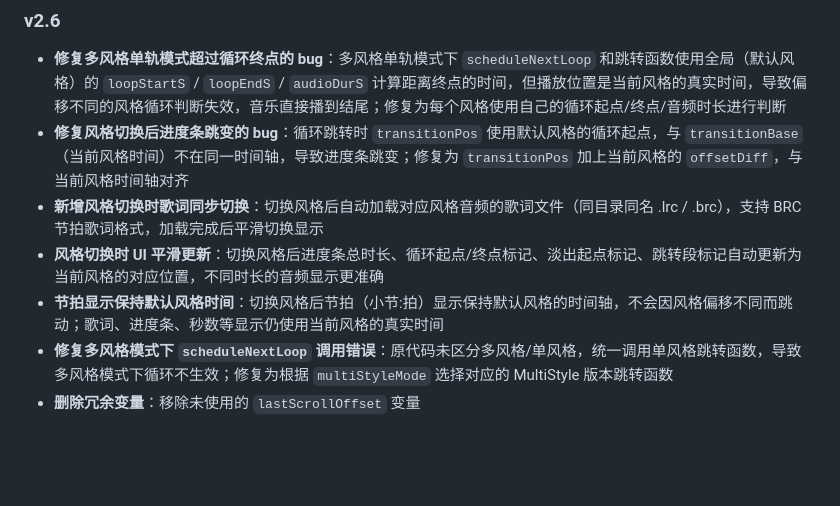
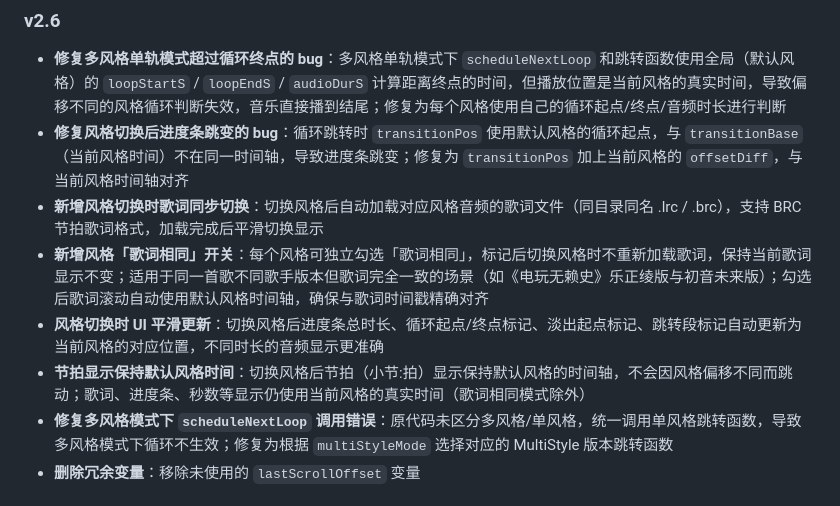
Before and after one commit to Miku39sukida/SeamlessBGMPlayer, a Markdown page: README.md, the part around the change. Rendered like a GitHub page; blank space fills up the shorter version.

```diff
--- a/README.md
+++ b/README.md
@@ -325,8 +325,9 @@ proxy_status
 - **修复多风格单轨模式超过循环终点的 bug**：多风格单轨模式下 `scheduleNextLoop` 和跳转函数使用全局（默认风格）的 `loopStartS` / `loopEndS` / `audioDurS` 计算距离终点的时间，但播放位置是当前风格的真实时间，导致偏移不同的风格循环判断失效，音乐直接播到结尾；修复为每个风格使用自己的循环起点/终点/音频时长进行判断
 - **修复风格切换后进度条跳变的 bug**：循环跳转时 `transitionPos` 使用默认风格的循环起点，与 `transitionBase`（当前风格时间）不在同一时间轴，导致进度条跳变；修复为 `transitionPos` 加上当前风格的 `offsetDiff`，与当前风格时间轴对齐
 - **新增风格切换时歌词同步切换**：切换风格后自动加载对应风格音频的歌词文件（同目录同名 .lrc / .brc），支持 BRC 节拍歌词格式，加载完成后平滑切换显示
+- **新增风格「歌词相同」开关**：每个风格可独立勾选「歌词相同」，标记后切换风格时不重新加载歌词，保持当前歌词显示不变；适用于同一首歌不同歌手版本但歌词完全一致的场景（如《电玩无赖史》乐正绫版与初音未来版）；勾选后歌词滚动自动使用默认风格时间轴，确保与歌词时间戳精确对齐
 - **风格切换时 UI 平滑更新**：切换风格后进度条总时长、循环起点/终点标记、淡出起点标记、跳转段标记自动更新为当前风格的对应位置，不同时长的音频显示更准确
-- **节拍显示保持默认风格时间**：切换风格后节拍（小节:拍）显示保持默认风格的时间轴，不会因风格偏移不同而跳动；歌词、进度条、秒数等显示仍使用当前风格的真实时间
+- **节拍显示保持默认风格时间**：切换风格后节拍（小节:拍）显示保持默认风格的时间轴，不会因风格偏移不同而跳动；歌词、进度条、秒数等显示仍使用当前风格的真实时间（歌词相同模式除外）
 - **修复多风格模式下 `scheduleNextLoop` 调用错误**：原代码未区分多风格/单风格，统一调用单风格跳转函数，导致多风格模式下循环不生效；修复为根据 `multiStyleMode` 选择对应的 MultiStyle 版本跳转函数
 - **删除冗余变量**：移除未使用的 `lastScrollOffset` 变量
 
```
